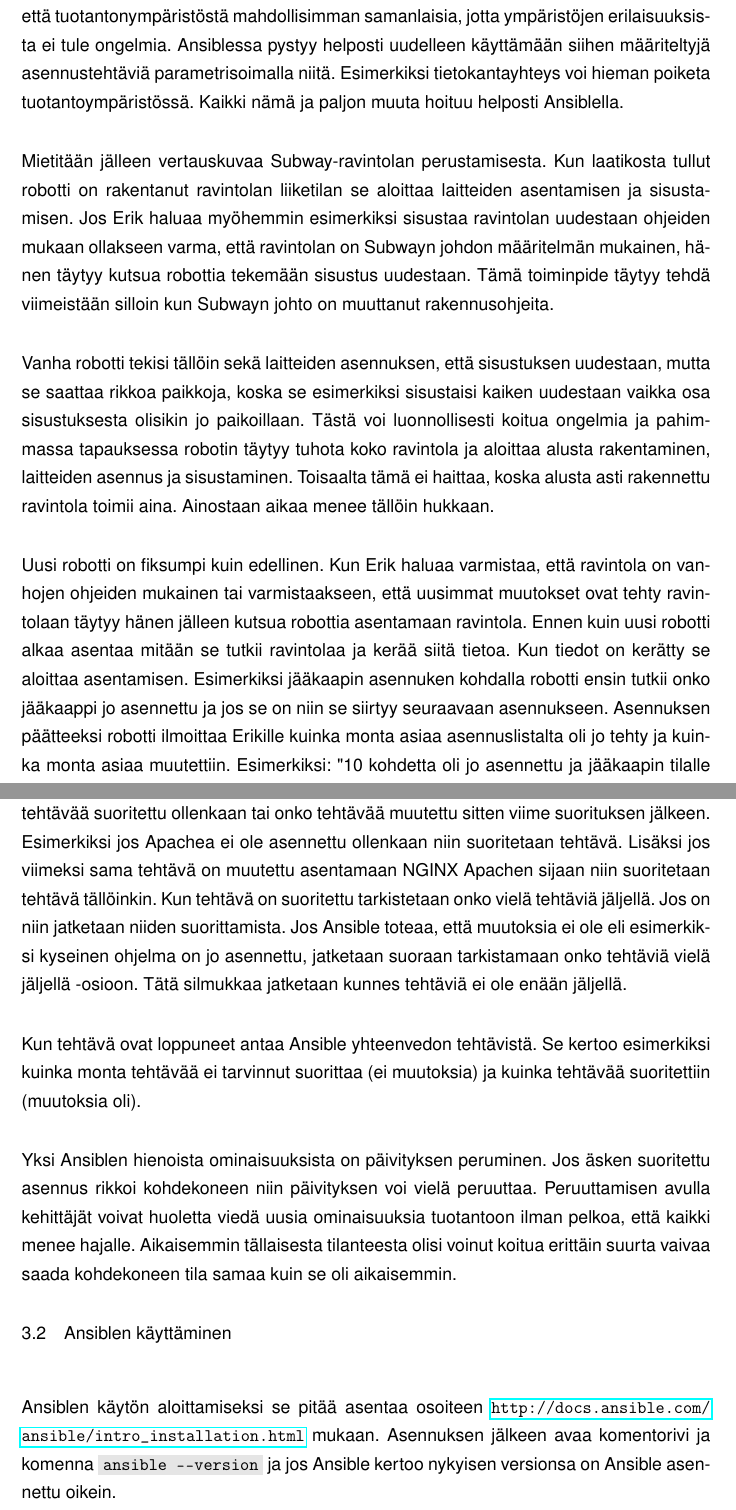
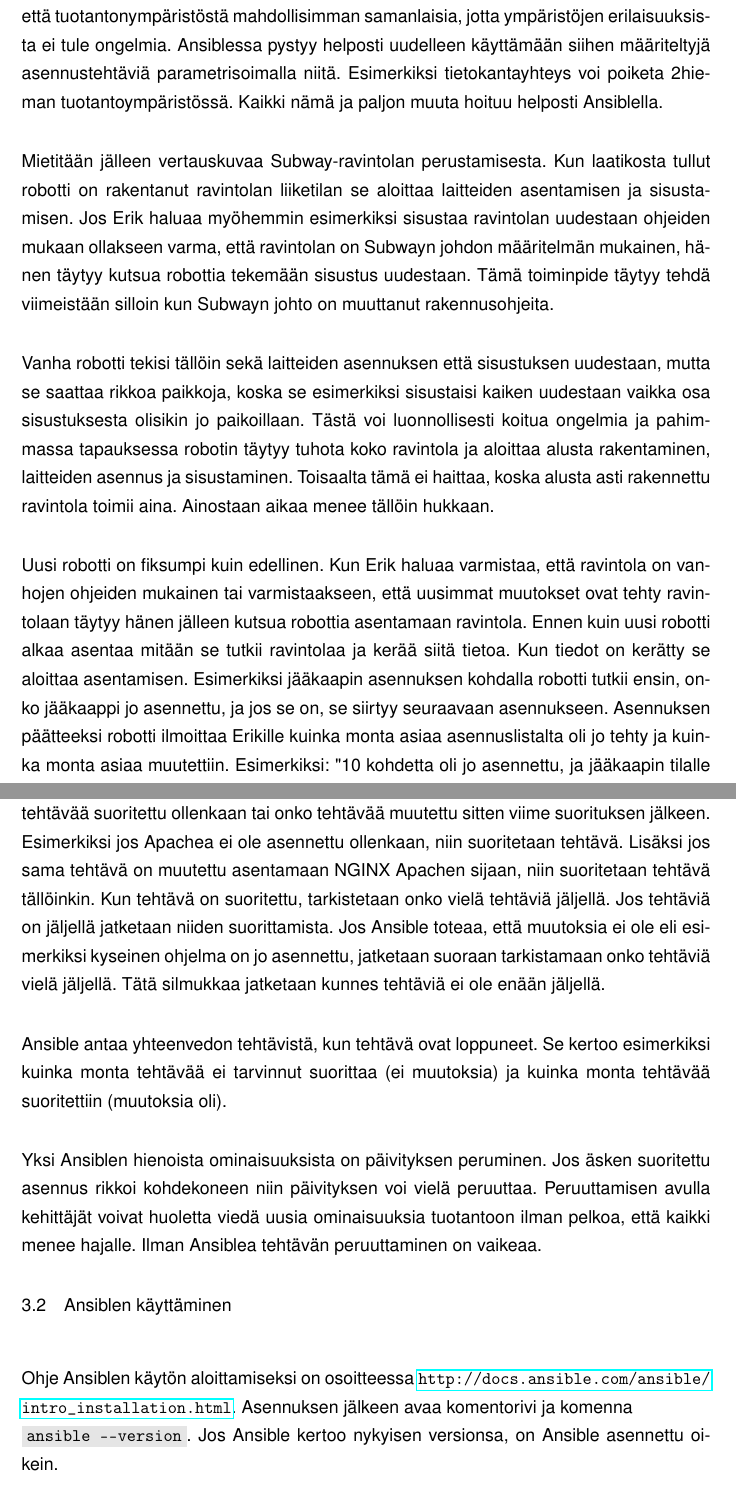
Before and after one commit to henrikra/wordpress-thesis, a LaTeX document (main.tex, which reads chapters/chapter02.tex): two parts of pages 15 and 17 of 34, joined at a grey line, cut so that both start at the same text. Compiled offline with pdfLaTeX.

Commit message:
Improve text in Ansible section

```diff
--- a/chapters/chapter02.tex
+++ b/chapters/chapter02.tex
@@ -1,12 +1,12 @@
 \chapter{Ansible}
 
-Ansible on tarkoitettu palvelinten konfiguraation hallinnoimiseen, palveluiden hallinnointiin ja esimerkiksi web-palveluiden käyttöönottoon ja asentamiseen. Ansiblella voidaan esimerkiksi asentaa kehitys- että tuotantoympäristöön tarvittavat riippuvuudet helposti ja paremmin kuin esimerkiksi shell-skripteillä. Nykyään on myös hyvä tapa tehdä kehitys- että tuotantonympäristöstä mahdollisimman samanlaisia, jotta ympäristöjen erilaisuuksista ei tule ongelmia. Ansiblessa pystyy helposti uudelleen käyttämään siihen määriteltyjä asennustehtäviä parametrisoimalla niitä. Esimerkiksi tietokantayhteys voi hieman poiketa tuotantoympäristössä. Kaikki nämä ja paljon muuta hoituu helposti Ansiblella.
+Ansible on tarkoitettu palvelinten konfiguraation hallinnoimiseen, palveluiden hallinnointiin ja esimerkiksi web-palveluiden käyttöönottoon ja asentamiseen. Ansiblella voidaan esimerkiksi asentaa kehitys- että tuotantoympäristöön tarvittavat riippuvuudet helposti ja paremmin kuin esimerkiksi shell-skripteillä. Nykyään on myös hyvä tapa tehdä kehitys- että tuotantonympäristöstä mahdollisimman samanlaisia, jotta ympäristöjen erilaisuuksista ei tule ongelmia. Ansiblessa pystyy helposti uudelleen käyttämään siihen määriteltyjä asennustehtäviä parametrisoimalla niitä. Esimerkiksi tietokantayhteys voi poiketa 2hieman tuotantoympäristössä. Kaikki nämä ja paljon muuta hoituu helposti Ansiblella.
 
 Mietitään jälleen vertauskuvaa Subway-ravintolan perustamisesta. Kun laatikosta tullut robotti on rakentanut ravintolan liiketilan se aloittaa laitteiden asentamisen ja sisustamisen. Jos Erik haluaa myöhemmin esimerkiksi sisustaa ravintolan uudestaan ohjeiden mukaan ollakseen varma, että ravintolan on Subwayn johdon määritelmän mukainen, hänen täytyy kutsua robottia tekemään sisustus uudestaan. Tämä toiminpide täytyy tehdä viimeistään silloin kun Subwayn johto on muuttanut rakennusohjeita.
 
-Vanha robotti tekisi tällöin sekä laitteiden asennuksen, että sisustuksen uudestaan, mutta se saattaa rikkoa paikkoja, koska se esimerkiksi sisustaisi kaiken uudestaan vaikka osa sisustuksesta olisikin jo paikoillaan. Tästä voi luonnollisesti koitua ongelmia ja pahimmassa tapauksessa robotin täytyy tuhota koko ravintola ja aloittaa alusta rakentaminen, laitteiden asennus ja sisustaminen. Toisaalta tämä ei haittaa, koska alusta asti rakennettu ravintola toimii aina. Ainostaan aikaa menee tällöin hukkaan.
+Vanha robotti tekisi tällöin sekä laitteiden asennuksen että sisustuksen uudestaan, mutta se saattaa rikkoa paikkoja, koska se esimerkiksi sisustaisi kaiken uudestaan vaikka osa sisustuksesta olisikin jo paikoillaan. Tästä voi luonnollisesti koitua ongelmia ja pahimmassa tapauksessa robotin täytyy tuhota koko ravintola ja aloittaa alusta rakentaminen, laitteiden asennus ja sisustaminen. Toisaalta tämä ei haittaa, koska alusta asti rakennettu ravintola toimii aina. Ainostaan aikaa menee tällöin hukkaan.
 
-Uusi robotti on fiksumpi kuin edellinen. Kun Erik haluaa varmistaa, että ravintola on vanhojen ohjeiden mukainen tai varmistaakseen, että uusimmat muutokset ovat tehty ravintolaan täytyy hänen jälleen kutsua robottia asentamaan ravintola. Ennen kuin uusi robotti alkaa asentaa mitään se tutkii ravintolaa ja kerää siitä tietoa. Kun tiedot on kerätty se aloittaa asentamisen. Esimerkiksi jääkaapin asennuken kohdalla robotti ensin tutkii onko jääkaappi jo asennettu ja jos se on niin se siirtyy seuraavaan asennukseen. Asennuksen päätteeksi robotti ilmoittaa Erikille kuinka monta asiaa asennuslistalta oli jo tehty ja kuinka monta asiaa muutettiin. Esimerkiksi: "10 kohdetta oli jo asennettu ja jääkaapin tilalle asennettiin jääkaappipakastin yhdistelmä".
+Uusi robotti on fiksumpi kuin edellinen. Kun Erik haluaa varmistaa, että ravintola on vanhojen ohjeiden mukainen tai varmistaakseen, että uusimmat muutokset ovat tehty ravintolaan täytyy hänen jälleen kutsua robottia asentamaan ravintola. Ennen kuin uusi robotti alkaa asentaa mitään se tutkii ravintolaa ja kerää siitä tietoa. Kun tiedot on kerätty se aloittaa asentamisen. Esimerkiksi jääkaapin asennuksen kohdalla robotti tutkii ensin, onko jääkaappi jo asennettu, ja jos se on, se siirtyy seuraavaan asennukseen. Asennuksen päätteeksi robotti ilmoittaa Erikille kuinka monta asiaa asennuslistalta oli jo tehty ja kuinka monta asiaa muutettiin. Esimerkiksi: "10 kohdetta oli jo asennettu, ja jääkaapin tilalle asennettiin jääkaappipakastin-yhdistelmä".
 
 \section{Ansiblen toiminta}
 
@@ -24,9 +24,9 @@ Tehtävä voi olla esimerkiksi palvelinohjelman kuten Apachen asentaminen, tiedo
 
-Kuvassa \ref{fig:how-ansible-loops-tasks} näytetään miten Ansible prosessoi sille annettuja tehtäviä. Ansible tarkistaa kaikkien tehtävien kohdalla onko muutoksia tapahtunut. Muutos tarkoittaa, että onko tehtävää suoritettu ollenkaan tai onko tehtävää muutettu sitten viime suorituksen jälkeen. Esimerkiksi jos Apachea ei ole asennettu ollenkaan niin suoritetaan tehtävä. Lisäksi jos viimeksi sama tehtävä on muutettu asentamaan NGINX Apachen sijaan niin suoritetaan tehtävä tällöinkin. Kun tehtävä on suoritettu tarkistetaan onko vielä tehtäviä jäljellä. Jos on niin jatketaan niiden suorittamista. Jos Ansible toteaa, että muutoksia ei ole eli esimerkiksi kyseinen ohjelma on jo asennettu, jatketaan suoraan tarkistamaan onko tehtäviä vielä jäljellä -osioon. Tätä silmukkaa jatketaan kunnes tehtäviä ei ole enään jäljellä.
+Kuvassa \ref{fig:how-ansible-loops-tasks} näytetään miten Ansible prosessoi sille annettuja tehtäviä. Ansible tarkistaa kaikkien tehtävien kohdalla onko muutoksia tapahtunut. Muutos tarkoittaa, että onko tehtävää suoritettu ollenkaan tai onko tehtävää muutettu sitten viime suorituksen jälkeen. Esimerkiksi jos Apachea ei ole asennettu ollenkaan, niin suoritetaan tehtävä. Lisäksi jos sama tehtävä on muutettu asentamaan NGINX Apachen sijaan, niin suoritetaan tehtävä tällöinkin. Kun tehtävä on suoritettu, tarkistetaan onko vielä tehtäviä jäljellä. Jos tehtäviä on jäljellä jatketaan niiden suorittamista. Jos Ansible toteaa, että muutoksia ei ole eli esimerkiksi kyseinen ohjelma on jo asennettu, jatketaan suoraan tarkistamaan onko tehtäviä vielä jäljellä. Tätä silmukkaa jatketaan kunnes tehtäviä ei ole enään jäljellä.
 
-Kun tehtävä ovat loppuneet antaa Ansible yhteenvedon tehtävistä. Se kertoo esimerkiksi kuinka monta tehtävää ei tarvinnut suorittaa (ei muutoksia) ja kuinka tehtävää suoritettiin (muutoksia oli).
+Ansible antaa yhteenvedon tehtävistä, kun tehtävä ovat loppuneet. Se kertoo esimerkiksi kuinka monta tehtävää ei tarvinnut suorittaa (ei muutoksia) ja kuinka monta tehtävää suoritettiin (muutoksia oli).
 
-Yksi Ansiblen hienoista ominaisuuksista on päivityksen peruminen. Jos äsken suoritettu asennus rikkoi kohdekoneen niin päivityksen voi vielä peruuttaa. Peruuttamisen avulla kehittäjät voivat huoletta viedä uusia ominaisuuksia tuotantoon ilman pelkoa, että kaikki menee hajalle. Aikaisemmin tällaisesta tilanteesta olisi voinut koitua erittäin suurta vaivaa saada kohdekoneen tila samaa kuin se oli aikaisemmin.
+Yksi Ansiblen hienoista ominaisuuksista on päivityksen peruminen. Jos äsken suoritettu asennus rikkoi kohdekoneen niin päivityksen voi vielä peruuttaa. Peruuttamisen avulla kehittäjät voivat huoletta viedä uusia ominaisuuksia tuotantoon ilman pelkoa, että kaikki menee hajalle. Ilman Ansiblea tehtävän peruuttaminen on vaikeaa.
 
 \begin{figure}[h]
   \centering
@@ -37,5 +37,5 @@ Yksi Ansiblen hienoista ominaisuuksista on päivityksen peruminen. Jos äsken su
 
 \section{Ansiblen käyttäminen}
 
-Ansiblen käytön aloittamiseksi se pitää asentaa osoiteen \url{http://docs.ansible.com/ansible/intro_installation.html} mukaan. Asennuksen jälkeen avaa komentorivi ja komenna \code{ansible -{}-version} ja jos Ansible kertoo nykyisen versionsa on Ansible asennettu oikein.
+Ohje Ansiblen käytön aloittamiseksi on osoitteessa \url{http://docs.ansible.com/ansible/intro_installation.html}. Asennuksen jälkeen avaa komentorivi ja komenna \\ \code{ansible -{}-version}. Jos Ansible kertoo nykyisen versionsa, on Ansible asennettu oikein.
 
```
Also changed, not shown: chapters/chapter01.tex (+1 -1 lines), chapters/chapter02.tex (20 more changed lines).
